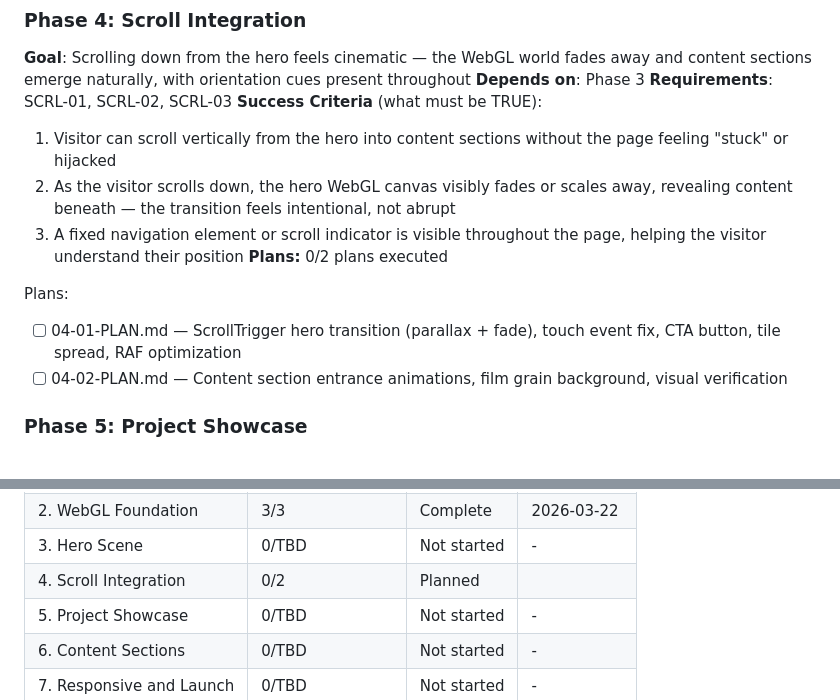
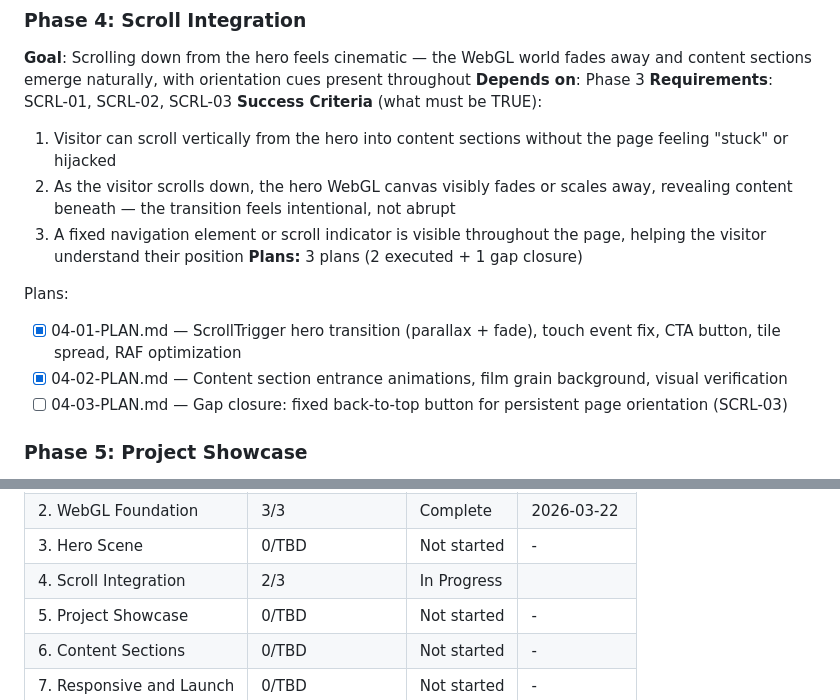
Before and after one commit to Tbernys/Portfolio-2026, a Markdown page: .planning/ROADMAP.md, 2 parts joined by grey strips. Rendered like a GitHub page.

Commit message:
docs(04): gap closure plan — back-to-top button for SCRL-03

```diff
--- a/.planning/ROADMAP.md
+++ b/.planning/ROADMAP.md
@@ -78,11 +78,12 @@ Plans:
   1. Visitor can scroll vertically from the hero into content sections without the page feeling "stuck" or hijacked
   2. As the visitor scrolls down, the hero WebGL canvas visibly fades or scales away, revealing content beneath — the transition feels intentional, not abrupt
   3. A fixed navigation element or scroll indicator is visible throughout the page, helping the visitor understand their position
-**Plans:** 0/2 plans executed
+**Plans:** 3 plans (2 executed + 1 gap closure)
 
 Plans:
-- [ ] 04-01-PLAN.md — ScrollTrigger hero transition (parallax + fade), touch event fix, CTA button, tile spread, RAF optimization
-- [ ] 04-02-PLAN.md — Content section entrance animations, film grain background, visual verification
+- [x] 04-01-PLAN.md — ScrollTrigger hero transition (parallax + fade), touch event fix, CTA button, tile spread, RAF optimization
+- [x] 04-02-PLAN.md — Content section entrance animations, film grain background, visual verification
+- [ ] 04-03-PLAN.md — Gap closure: fixed back-to-top button for persistent page orientation (SCRL-03)
 
 ### Phase 5: Project Showcase
 **Goal**: Visitors can browse Tom's work — each project displays a title, role metadata, and a Vimeo player that loads only when the card approaches the viewport
@@ -128,6 +129,6 @@ Phases execute in numeric order: 1 -> 2 -> 3 -> 4 -> 5 -> 6 -> 7
 | 2. WebGL Foundation | 3/3 | Complete    | 2026-03-22 |
 | 3. Hero Scene | 0/TBD | Not started | - |
-| 4. Scroll Integration | 0/2 | Planned    |  |
+| 4. Scroll Integration | 2/3 | In Progress|  |
 | 5. Project Showcase | 0/TBD | Not started | - |
 | 6. Content Sections | 0/TBD | Not started | - |
 | 7. Responsive and Launch | 0/TBD | Not started | - |
```
Also changed, not shown: other parts of .planning/ROADMAP.md (+1 -1 lines), 1 other file.
